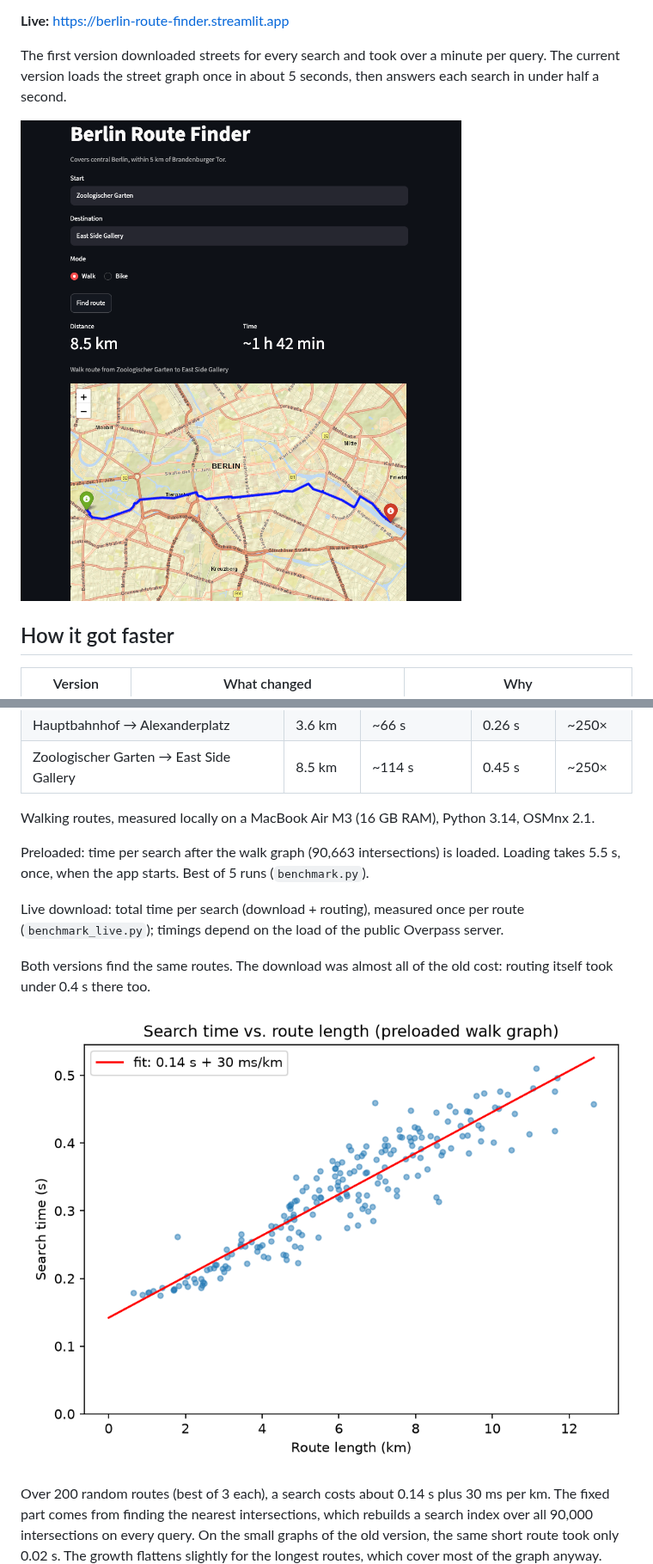
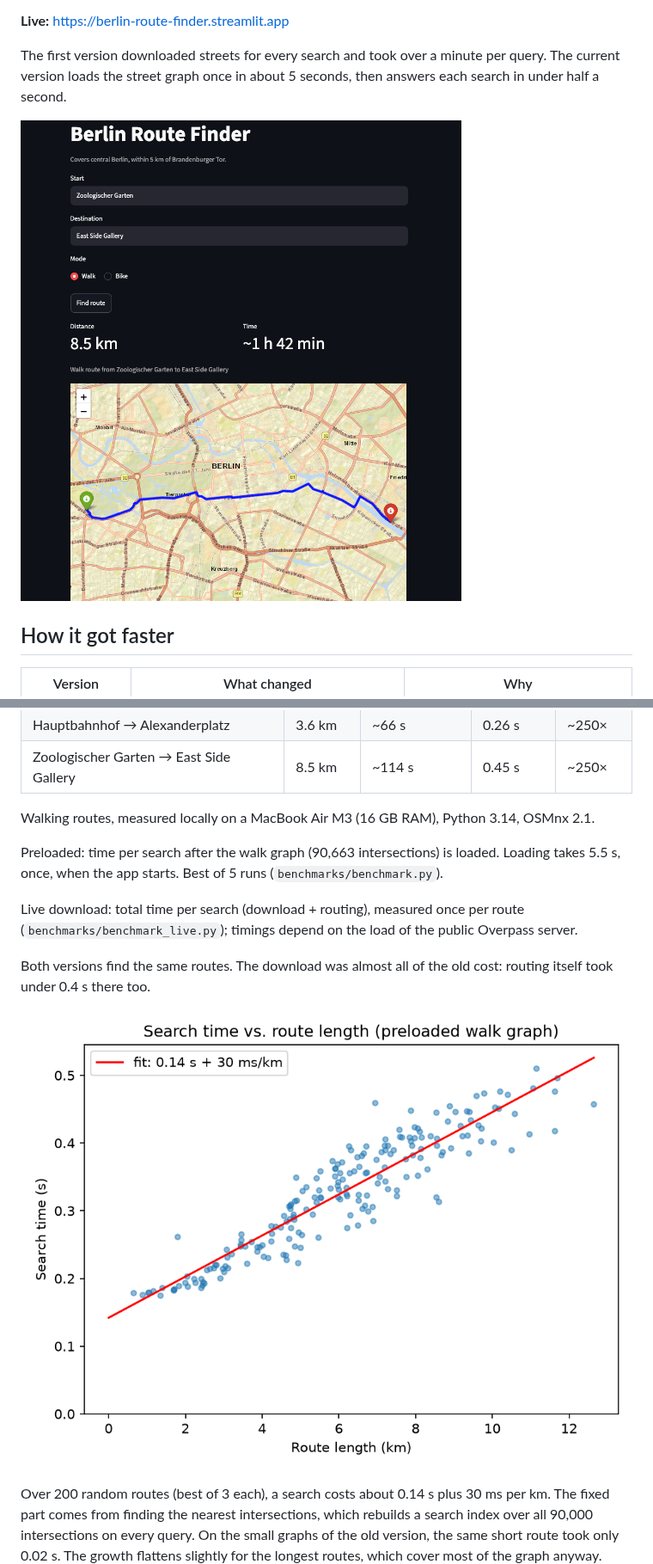
Before and after one commit to ArvellLeoputra/berlin-route-finder, a Markdown page: README.md, 2 parts joined by grey strips. Shown at 86% size. GitHub-like rendering.

Commit message:
Organize benchmarks and images into folders

```diff
--- a/README.md
+++ b/README.md
@@ -6,7 +6,7 @@ Shortest walking and cycling routes on Berlin's real street network, computed on
 
 The first version downloaded streets for every search and took over a minute per query. The current version loads the street graph once in about 5 seconds, then answers each search in under half a second.
 
-![Screenshot](dashboard.png)
+![Screenshot](images/dashboard.png)
 
 ## How it got faster
 
@@ -27,13 +27,13 @@ The first version downloaded streets for every search and took over a minute per
 
 Walking routes, measured locally on a MacBook Air M3 (16 GB RAM), Python 3.14, OSMnx 2.1.
 
-Preloaded: time per search after the walk graph (90,663 intersections) is loaded. Loading takes 5.5 s, once, when the app starts. Best of 5 runs (`benchmark.py`).
+Preloaded: time per search after the walk graph (90,663 intersections) is loaded. Loading takes 5.5 s, once, when the app starts. Best of 5 runs (`benchmarks/benchmark.py`).
 
-Live download: total time per search (download + routing), measured once per route (`benchmark_live.py`); timings depend on the load of the public Overpass server.
+Live download: total time per search (download + routing), measured once per route (`benchmarks/benchmark_live.py`); timings depend on the load of the public Overpass server.
 
 Both versions find the same routes. The download was almost all of the old cost: routing itself took under 0.4 s there too.
 
-![Search time vs. route length](time_vs_length.png)
+![Search time vs. route length](images/time_vs_length.png)
 
 Over 200 random routes (best of 3 each), a search costs about 0.14 s plus 30 ms per km. The fixed part comes from finding the nearest intersections, which rebuilds a search index over all 90,000 intersections on every query. On the small graphs of the old version, the same short route took only 0.02 s. The growth flattens slightly for the longest routes, which cover most of the graph anyway.
 
```
Also changed, not shown: other parts of README.md (+1 -1 lines), images/dashboard.png (renamed from dashboard.png), images/time_vs_length.png (renamed from time_vs_length.png), 7 other files.
